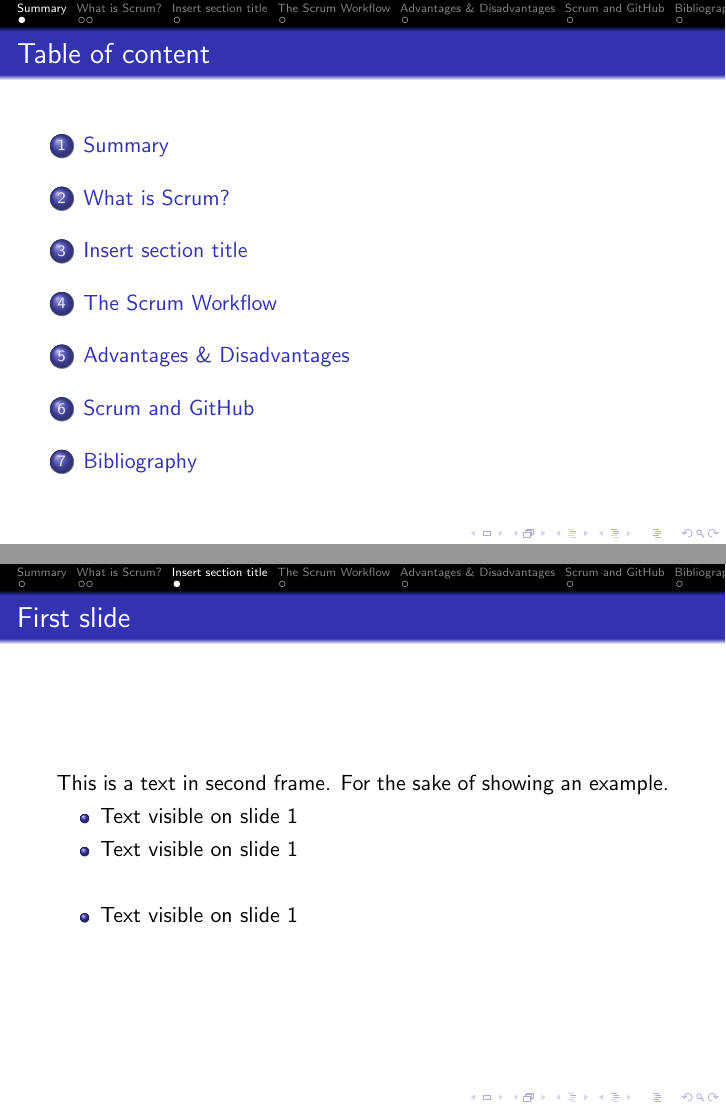
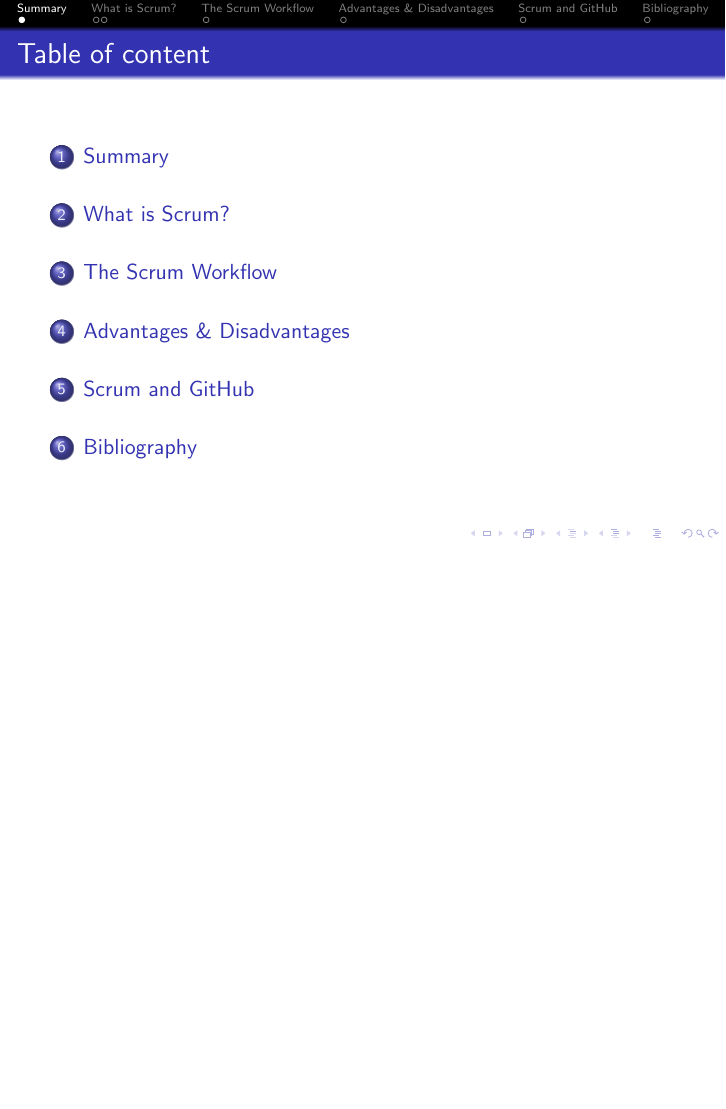
Before and after one commit to master-csmi/software-project-management-projet-scrum, LaTeX slides (Presentation-scrum.tex): pages 2 and 9 of 19 before the commit and page 2 of 15 after it, the two joined at a grey line, the shorter picture padded with empty space. Compiled offline with pdfLaTeX.

Commit message:
Small cleaning (spaces between sections etc.)

```diff
--- a/Presentation-scrum.tex
+++ b/Presentation-scrum.tex
@@ -62,36 +62,18 @@
     \end{block}
 \end{frame}
 
-\section{Insert section title}
 
-\begin{frame}
-    \frametitle{First slide}
-
-    This is a text in second frame.
-    For the sake of showing an example.
-
-    \begin{itemize}
-     \item<1-> Text visible on slide 1
-     \item<2-> Text visible on slide 1
-     \item<3> Text visible on slide 1
-     \item<4-> Text visible on slide 1
-    \end{itemize}
-
-\end{frame}
 
 \section{The Scrum Workflow}
 
 \begin{frame}
     \frametitle{Second slide}
-
     \begin{center}
-
 	% à ordonner correctement :%
 	% l'origine est en bas à gauche %
 	% juste à gauche de "rectangle" on met les coordonnées du coin inf gauche
 	% juste à droite de "rectangle" on met les coordonnées du point sup droit
         % Dans les chevrons après "draw" on indique à quel moment ça s'affiche
-
 	\begin{tikzpicture}
             \node[anchor=south west,inner sep=0] at (0,0) {\includegraphics[width=1\textheight]{Images/Scrumorg-Scrum-Framework}};
             \draw<1>[red,ultra thick,rounded corners] (0.4,1.8) rectangle (1.6,4.2);
```
Also changed, not shown: Presentation-scrum.tex (27 more changed lines).
